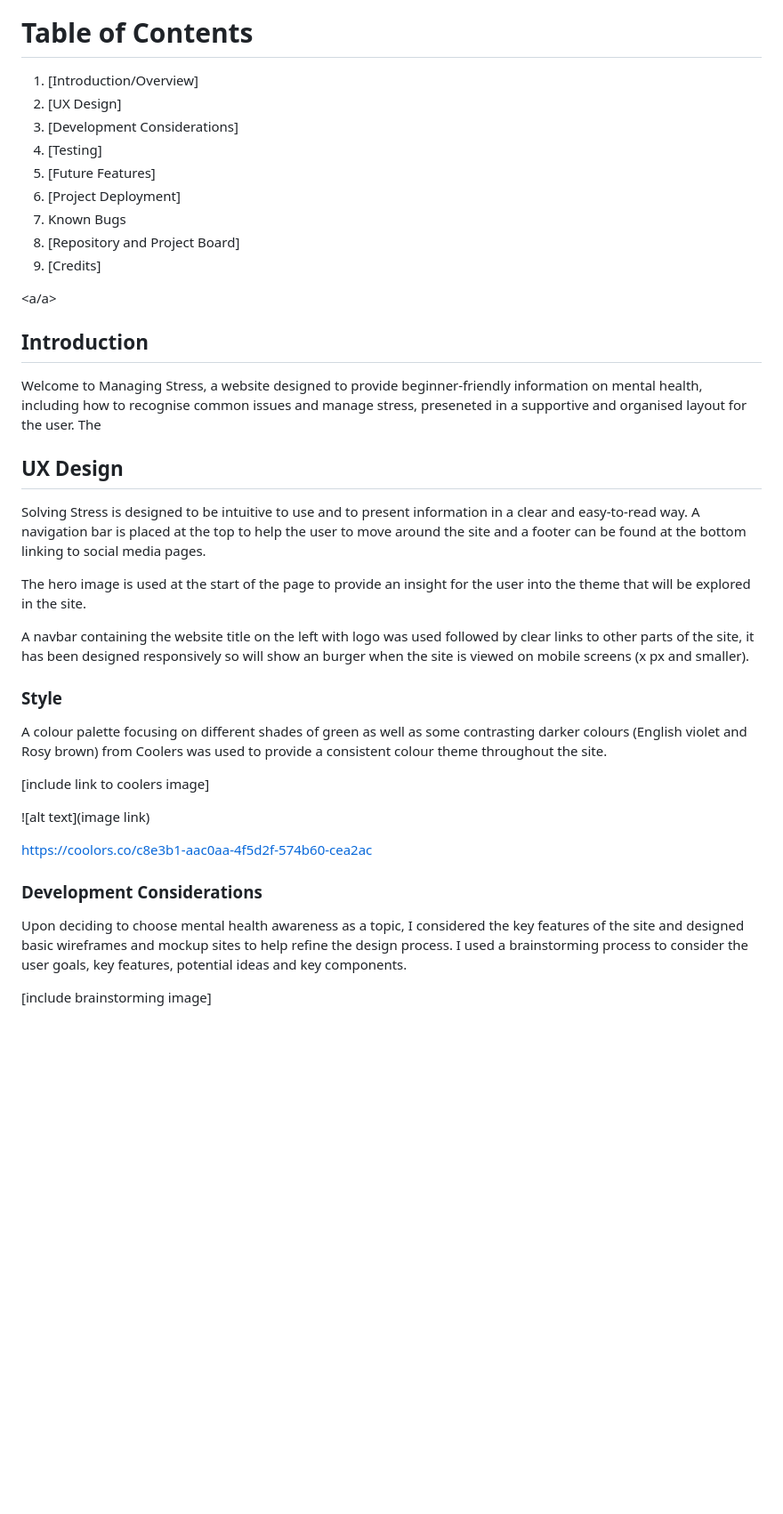
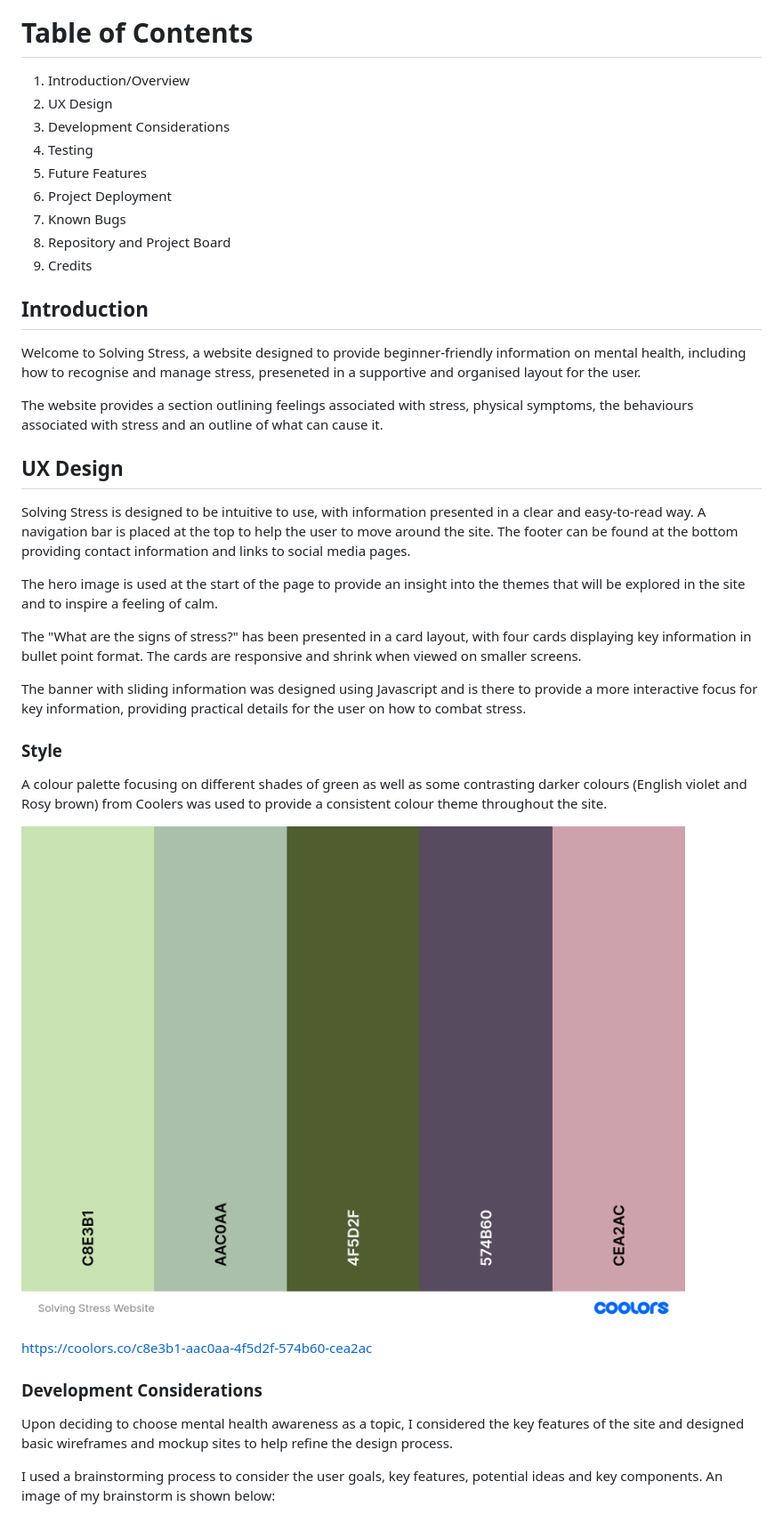
Before and after one commit to AHalla-Ma/managing-stress, a Markdown page: README.md, the part around the change printed below. Shown: that part at 89% size. Rendered like a GitHub page; pictures changed too: assets/images/Solving_Stress_Website_Coolers.png (added); blank space fills up the shorter version.

Commit message:
add more details to readme

```diff
--- a/README.md
+++ b/README.md
@@ -3,43 +3,44 @@
 ### Project Brief 4: Mental Health Awareness
 
 # Table of Contents
-1. [Introduction/Overview]
-2. [UX Design]
-3. [Development Considerations]
-4. [Testing]
-5. [Future Features]
-6. [Project Deployment]
+1. Introduction/Overview
+2. UX Design
+3. Development Considerations
+4. Testing
+5. Future Features
+6. Project Deployment
 7. Known Bugs
-8. [Repository and Project Board]
-9. [Credits]
+8. Repository and Project Board
+9. Credits
 
-<a id="introduction"><a/a>
+<a id="introduction"></a>
 ## Introduction
 
-Welcome to Managing Stress, a website designed to provide beginner-friendly information on mental health, including how to recognise common issues and manage stress, preseneted in a supportive and organised layout for the user.
-The
+Welcome to Solving Stress, a website designed to provide beginner-friendly information on mental health, including how to recognise and manage stress, preseneted in a supportive and organised layout for the user.
+
+The website provides a section outlining feelings associated with stress, physical symptoms, the behaviours associated with stress and an outline of what can cause it.
 
 ## UX Design
 
-Solving Stress is designed to be intuitive to use and to present information in a clear and easy-to-read way. A navigation bar is placed at the top to help the user to move around the site and a footer can be found at the bottom linking to social media pages.
+Solving Stress is designed to be intuitive to use, with information presented in a clear and easy-to-read way. A navigation bar is placed at the top to help the user to move around the site. The footer can be found at the bottom providing contact information and links to social media pages.
 
-The hero image is used at the start of the page to provide an insight for the user into the theme that will be explored in the site.
+The hero image is used at the start of the page to provide an insight into the themes that will be explored in the site and to inspire a feeling of calm.
 
-A navbar containing the website title  on the left with logo was used followed by clear links to other parts of the site, it has been designed responsively so will show an burger when the site is viewed on mobile screens (x px and smaller).
+The "What are the signs of stress?" has been presented in a card layout, with four cards displaying key information in bullet point format. The cards are responsive and shrink when viewed on smaller screens.
+
+The banner with sliding information was designed using Javascript and is there to provide a more interactive focus for key information, providing practical details for the user on how to combat stress.
 
 ### Style
 
 A colour palette focusing on different shades of green as well as some contrasting darker colours (English violet and Rosy brown) from Coolers was used to provide a consistent colour theme throughout the site.
 
-[include link to coolers image]
-
-![alt text](image link)
+![alt text](assets/images/Solving_Stress_Website_Coolers.png)
 
 https://coolors.co/c8e3b1-aac0aa-4f5d2f-574b60-cea2ac
 
 ### Development Considerations
 
-Upon deciding to choose mental health awareness as a topic, I considered the key features of the site and designed basic wireframes and mockup sites to help refine the design process. I used a brainstorming process to consider the user goals, key features, potential ideas and key components.
+Upon deciding to choose mental health awareness as a topic, I considered the key features of the site and designed basic wireframes and mockup sites to help refine the design process.
 
-[include brainstorming image]
+I used a brainstorming process to consider the user goals, key features, potential ideas and key components. An image of my brainstorm is shown below:
 
```
Also changed, not shown: other parts of README.md (+20 -10 lines), assets/images/Brainstorm_solving_stress.png (added), assets/images/Responsiveness 2.png (added), assets/images/Wireframe_Mobile.png (added), assets/images/Wireframe_website.png (added), 1 other file.
